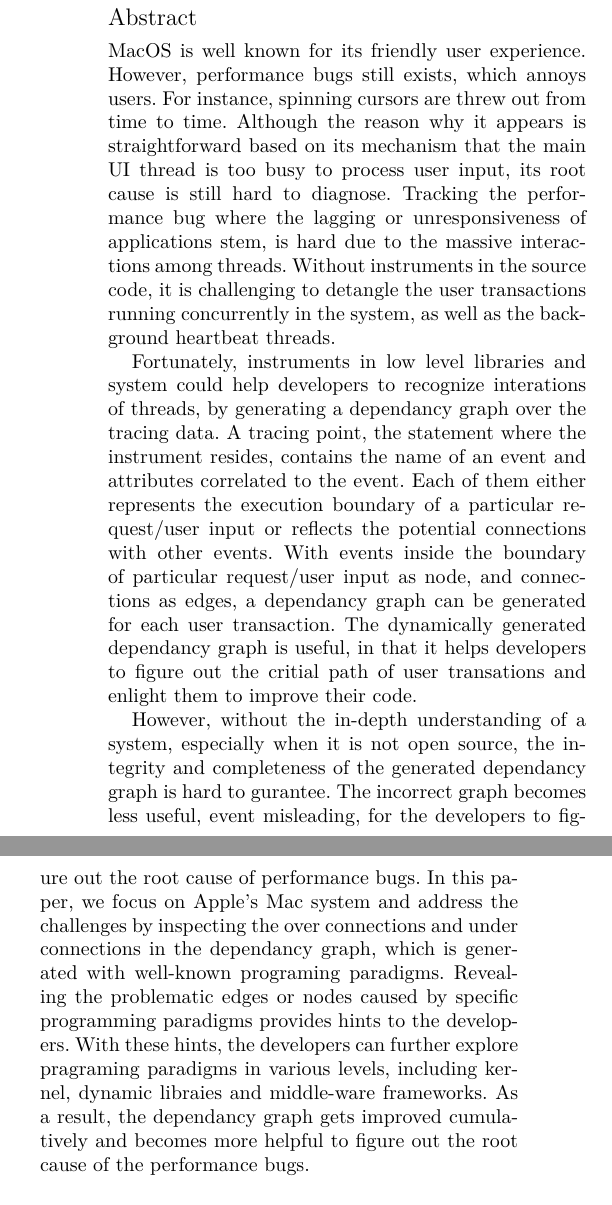
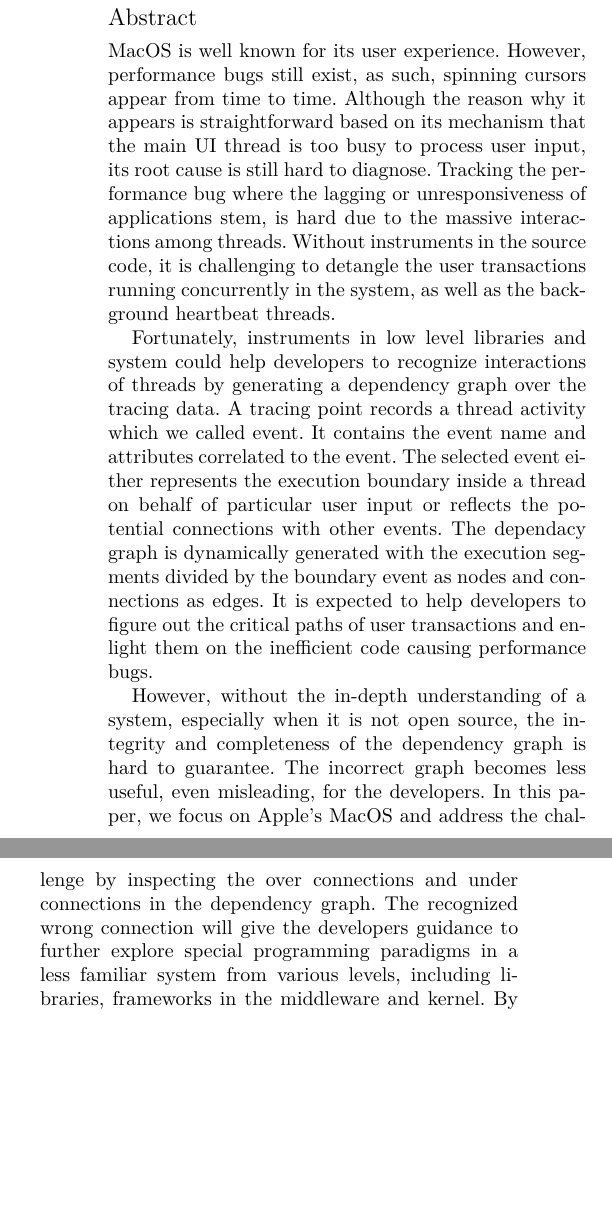
Before and after one commit to columbia/mac_tracing, a LaTeX paper (Paper/EuroSys18/eurosys18.tex, which reads Paper/EuroSys18/abstract.tex): two parts of the columns of page 1 of 2, joined at a grey line, cut so that both start at the same text, the shorter picture padded with empty space. Compiled offline with XeLaTeX; a missing font is replaced by an installed copy or a similar font.

Commit message:
abstract

```diff
--- a/Paper/EuroSys18/abstract.tex
+++ b/Paper/EuroSys18/abstract.tex
@@ -1,23 +1,21 @@
-MacOS is well known for its friendly user experience.
-However, performance bugs still exists, which annoys users.
-For instance, spinning cursors are threw out from time to time.
+MacOS is well known for its user experience.
+However, performance bugs still exist, as such, spinning cursors appear from time to time.
 Although the reason why it appears is straightforward based on its mechanism that the main UI thread is too busy to process user input, its root cause is still hard to diagnose.
-%dependancy graph is useful to diagnose performance bugs
+%dependency graph is useful to diagnose performance bugs
 Tracking the performance bug where the lagging or unresponsiveness of applications stem, is hard due to the massive interactions among threads.
 Without instruments in the source code, it is challenging to detangle the user transactions running concurrently in the system, as well as the background heartbeat threads.
 \par
-Fortunately, instruments in low level libraries and system could help developers to recognize interations of threads,
-by generating a dependancy graph over the tracing data.
-A tracing point, the statement where the instrument resides, contains the name of an event and attributes correlated to the event.
-Each of them either represents the execution boundary of a particular request/user input or reflects the potential connections with other events.
-With events inside the boundary of particular request/user input as node, and connections as edges, a dependancy graph can be generated for each user transaction.
-The dynamically generated dependancy graph is useful, in that it helps developers to figure out the critial path of user transations and enlight them to improve their code.
-%short-commings of dynamic generated dependancy graph
+Fortunately, instruments in low level libraries and system could help developers to recognize interactions of threads by generating a dependency graph over the tracing data.
+A tracing point records a thread activity which we called event.
+It contains the event name and attributes correlated to the event.
+The selected event either represents the execution boundary inside a thread on behalf of particular user input or reflects the potential connections with other events.
+The dependacy graph is dynamically generated with the execution segments divided by the boundary event as nodes and connections as edges.
+It is expected to help developers to figure out the critical paths of user transactions and enlight them on the inefficient code causing performance bugs.
+%short-commings of dynamic generated dependency graph
 \par
-However, without the in-depth understanding of a system, especially when it is not open source, the integrity and completeness of the generated dependancy graph is hard to gurantee.
-The incorrect graph becomes less useful, event misleading, for the developers to figure out the root cause of performance bugs.
+However, without the in-depth understanding of a system, especially when it is not open source, the integrity and completeness of the dependency graph is hard to guarantee.
+The incorrect graph becomes less useful, even misleading, for the developers.
 %how to address
-In this paper, we focus on Apple's Mac system and address the challenges by inspecting the over connections and under connections in the dependancy graph, which is generated with well-known programing paradigms.
-Revealing the problematic edges or nodes caused by specific programming paradigms provides hints to the developers.
-With these hints, the developers can further explore pragraming paradigms in various levels, including kernel, dynamic libraies and middle-ware frameworks.
-As a result, the dependancy graph gets improved cumulatively and becomes more helpful to figure out the root cause of the performance bugs.
+In this paper, we focus on Apple's MacOS and address the challenge by inspecting the over connections and under connections in the dependency graph.
+The recognized wrong connection will give the developers guidance to further explore special programming paradigms in a less familiar system from various levels, including libraries, frameworks in the middleware and kernel.
+By adding tracing points in the proper location to indicates boundaries and connections inside the programming paradigms, the dependency graph get improved cumulatively on correctness and hence usefulness in performance bug diagnosis.
```
